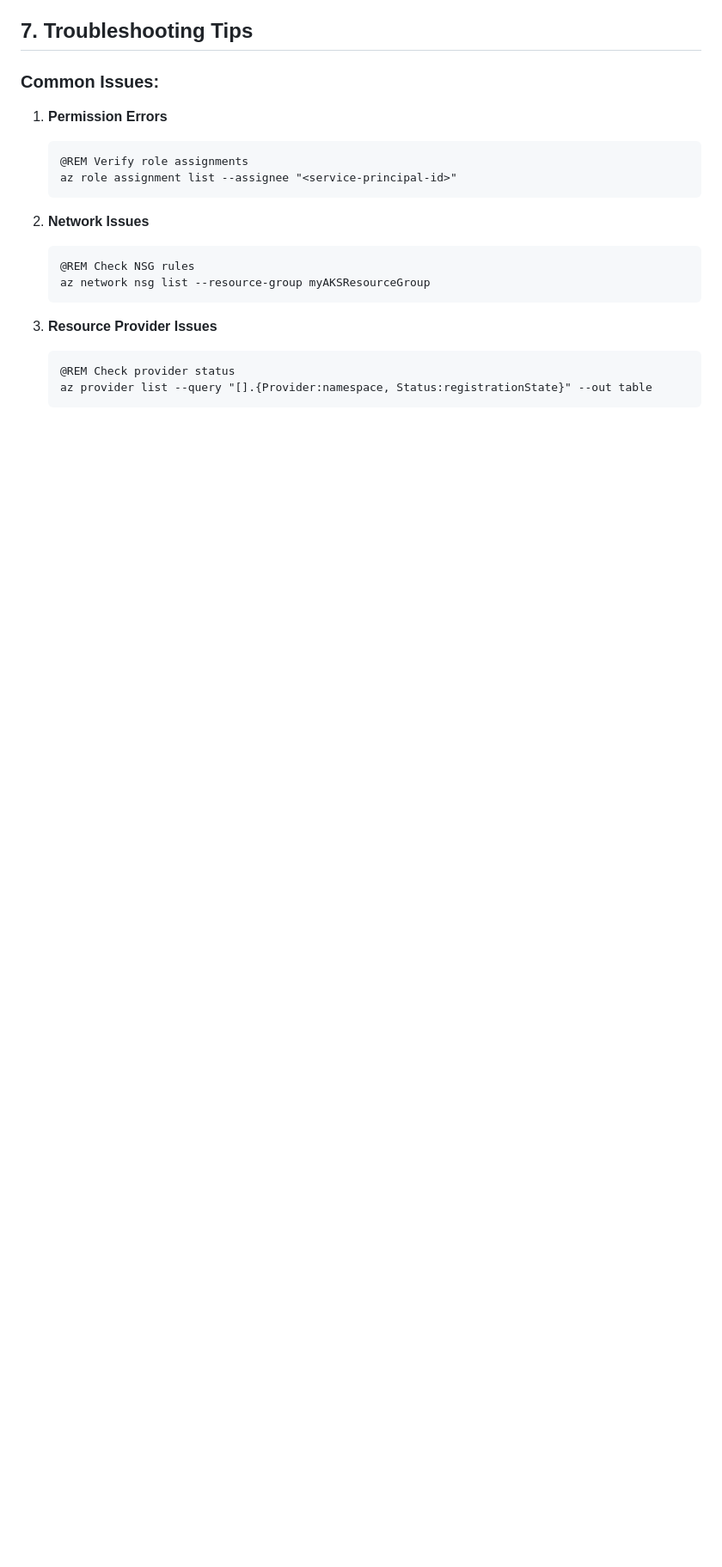
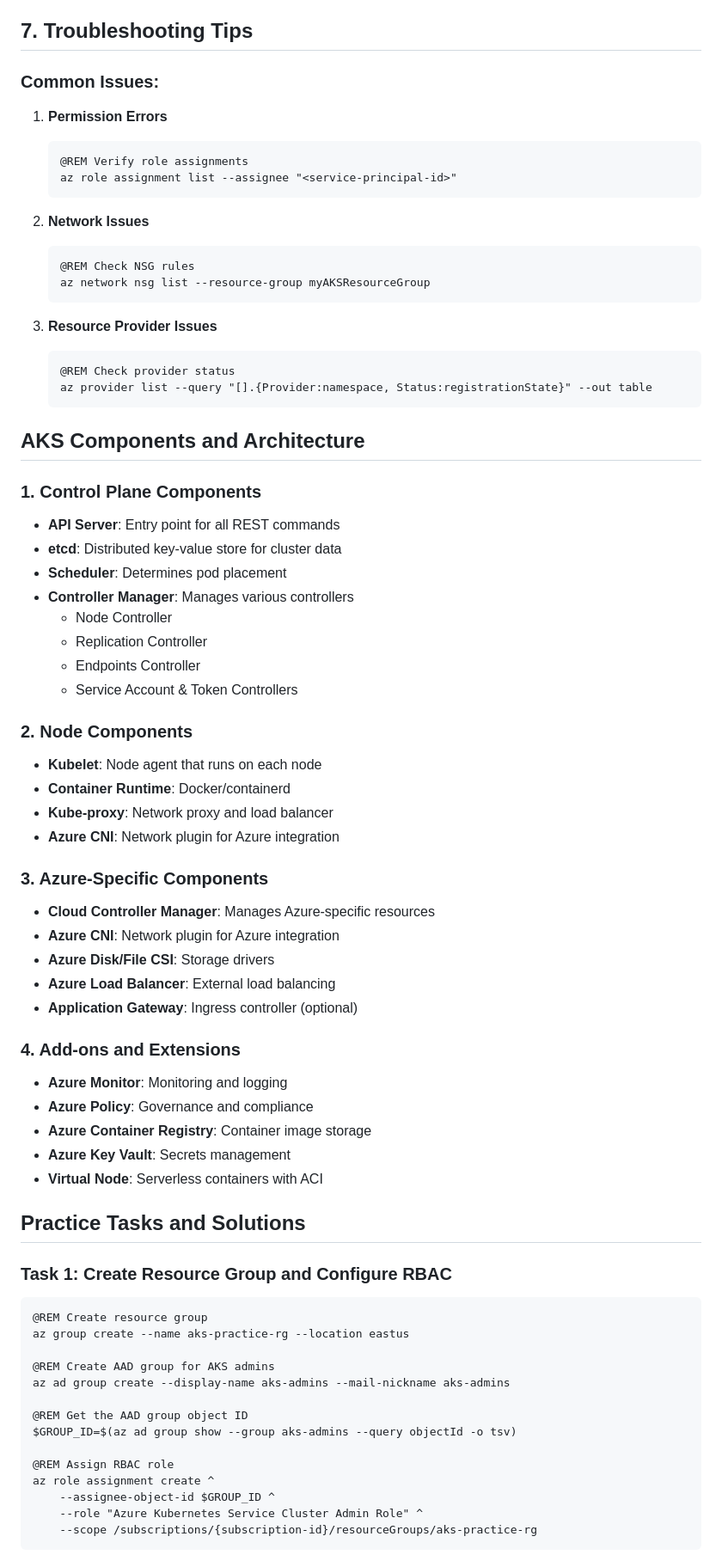
Before and after one commit to anircodes/k8s-aks, a Markdown page: Day1-Kubernetes-Core-Workloads/01-AKS-Setup/README.md, the part around the change printed below. Shown: that part at 86% size. Rendered like a GitHub page; blank space fills up the shorter version.

````diff
--- a/Day1-Kubernetes-Core-Workloads/01-AKS-Setup/README.md
+++ b/Day1-Kubernetes-Core-Workloads/01-AKS-Setup/README.md
@@ -166,3 +166,55 @@ az network vnet subnet create ^
    az provider list --query "[].{Provider:namespace, Status:registrationState}" --out table
    ```
 
+## AKS Components and Architecture
+
+### 1. Control Plane Components
+- **API Server**: Entry point for all REST commands
+- **etcd**: Distributed key-value store for cluster data
+- **Scheduler**: Determines pod placement
+- **Controller Manager**: Manages various controllers
+  - Node Controller
+  - Replication Controller
+  - Endpoints Controller
+  - Service Account & Token Controllers
+
+### 2. Node Components
+- **Kubelet**: Node agent that runs on each node
+- **Container Runtime**: Docker/containerd
+- **Kube-proxy**: Network proxy and load balancer
+- **Azure CNI**: Network plugin for Azure integration
+
+### 3. Azure-Specific Components
+- **Cloud Controller Manager**: Manages Azure-specific resources
+- **Azure CNI**: Network plugin for Azure integration
+- **Azure Disk/File CSI**: Storage drivers
+- **Azure Load Balancer**: External load balancing
+- **Application Gateway**: Ingress controller (optional)
+
+### 4. Add-ons and Extensions
+- **Azure Monitor**: Monitoring and logging
+- **Azure Policy**: Governance and compliance
+- **Azure Container Registry**: Container image storage
+- **Azure Key Vault**: Secrets management
+- **Virtual Node**: Serverless containers with ACI
+
+## Practice Tasks and Solutions
+
+### Task 1: Create Resource Group and Configure RBAC
+```batch
+@REM Create resource group
+az group create --name aks-practice-rg --location eastus
+
+@REM Create AAD group for AKS admins
+az ad group create --display-name aks-admins --mail-nickname aks-admins
+
+@REM Get the AAD group object ID
+$GROUP_ID=$(az ad group show --group aks-admins --query objectId -o tsv)
+
+@REM Assign RBAC role
+az role assignment create ^
+    --assignee-object-id $GROUP_ID ^
+    --role "Azure Kubernetes Service Cluster Admin Role" ^
+    --scope /subscriptions/{subscription-id}/resourceGroups/aks-practice-rg
+```
+
````
Also changed, not shown: other parts of Day1-Kubernetes-Core-Workloads/01-AKS-Setup/README.md (+147 -2 lines).
